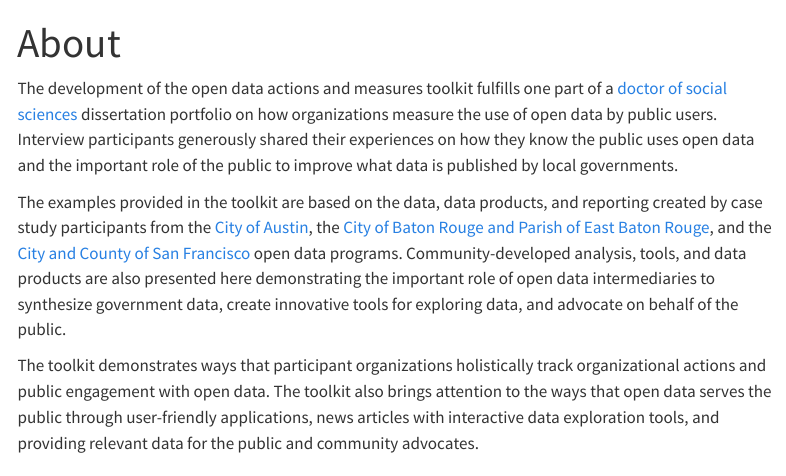
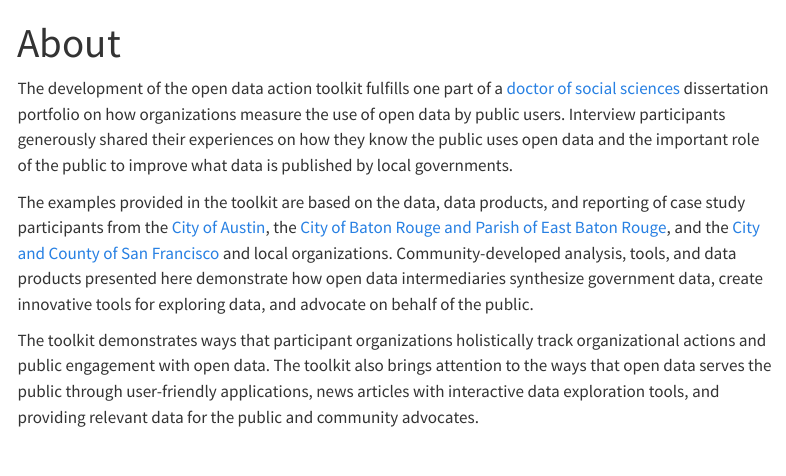
Before and after one commit to aliciatb/open-data-action-toolkit, a Quarto document (about.qmd): the page in a window 1100 px wide, from its top. Rendered offline with R 4.5, knitr and Pandoc in place of Quarto, with nearby package versions; menus at the side of the page are left out.

Commit message:
updated toolkit title for consistency

```diff
--- a/_quarto.yml
+++ b/_quarto.yml
@@ -2,7 +2,7 @@ project:
   type: website
 
 website:
-  title: "Open Data Public Measures Toolkit"
+  title: "Open Data Action Toolkit"
   favicon: images/noun_3753272_@700.png
   page-navigation: true
   back-to-top-navigation: true
--- a/about.qmd
+++ b/about.qmd
@@ -2,9 +2,9 @@
 title: "About"
 ---
 
-The development of the open data actions and measures toolkit fulfills one part of a [doctor of social sciences](https://www.royalroads.ca) dissertation portfolio on how organizations measure the use of open data by public users. Interview participants generously shared their experiences on how they know the public uses open data and the important role of the public to improve what data is published by local governments.
+The development of the open data action toolkit fulfills one part of a [doctor of social sciences](https://www.royalroads.ca) dissertation portfolio on how organizations measure the use of open data by public users. Interview participants generously shared their experiences on how they know the public uses open data and the important role of the public to improve what data is published by local governments.
 
-The examples provided in the toolkit are based on the data, data products, and reporting created by case study participants from the [City of Austin](https://www.austintexas.gov), the [City of Baton Rouge and Parish of East Baton Rouge](https://www.brla.gov), and the [City and County of San Francisco](https://www.sf.gov) open data programs. Community-developed analysis, tools, and data products are also presented here demonstrating the important role of open data intermediaries to synthesize government data, create innovative tools for exploring data, and advocate on behalf of the public.
+The examples provided in the toolkit are based on the data, data products, and reporting of case study participants from the [City of Austin](https://www.austintexas.gov), the [City of Baton Rouge and Parish of East Baton Rouge](https://www.brla.gov), and the [City and County of San Francisco](https://www.sf.gov) and local organizations. Community-developed analysis, tools, and data products presented here demonstrate how open data intermediaries synthesize government data, create innovative tools for exploring data, and advocate on behalf of the public.
 
 The toolkit demonstrates ways that participant organizations holistically track organizational actions and public engagement with open data. The toolkit also brings attention to the ways that open data serves the public through user-friendly applications, news articles with interactive data exploration tools, and providing relevant data for the public and community advocates.
 
```
Also changed, not shown: README.html, README.md, 8 other files.
